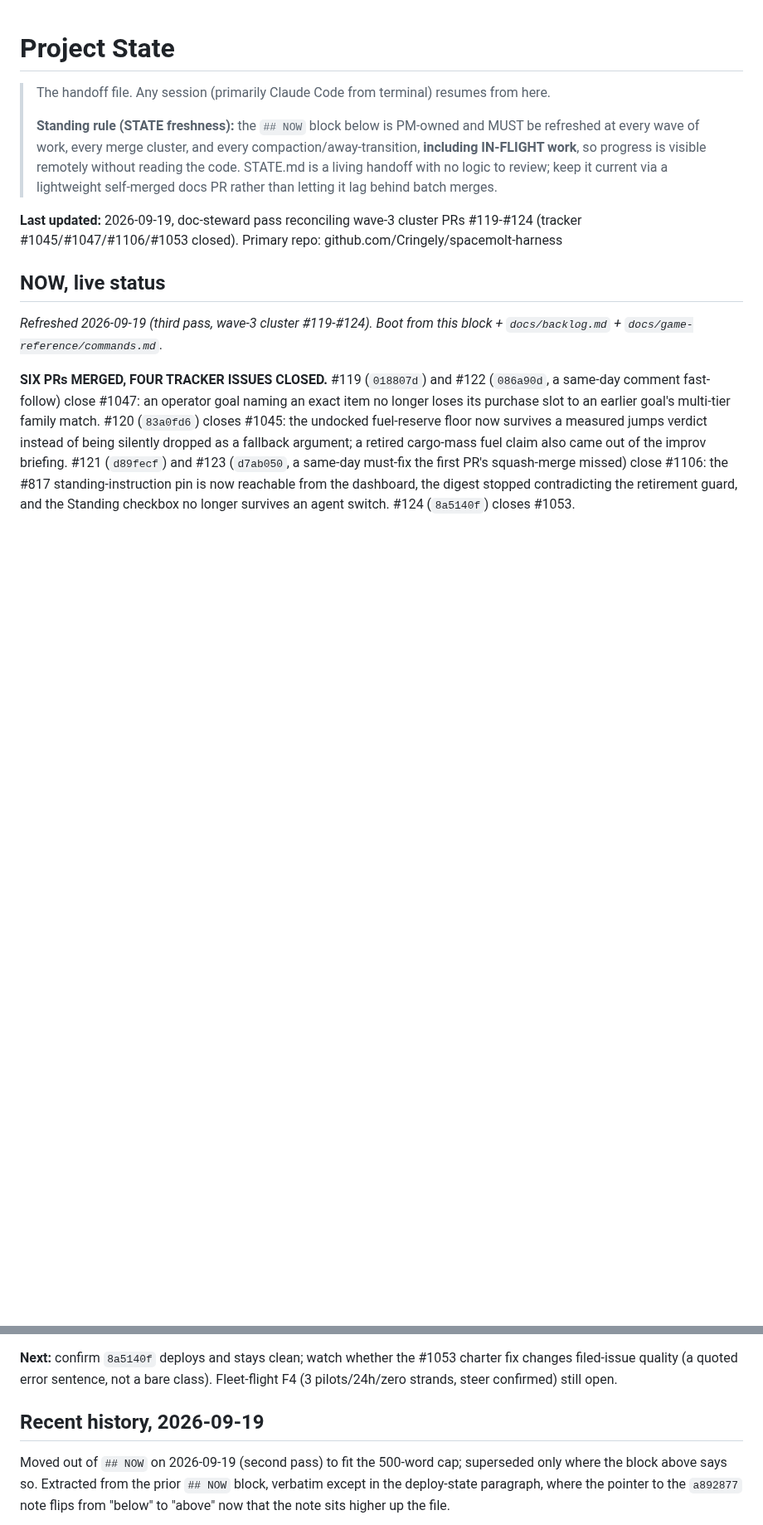
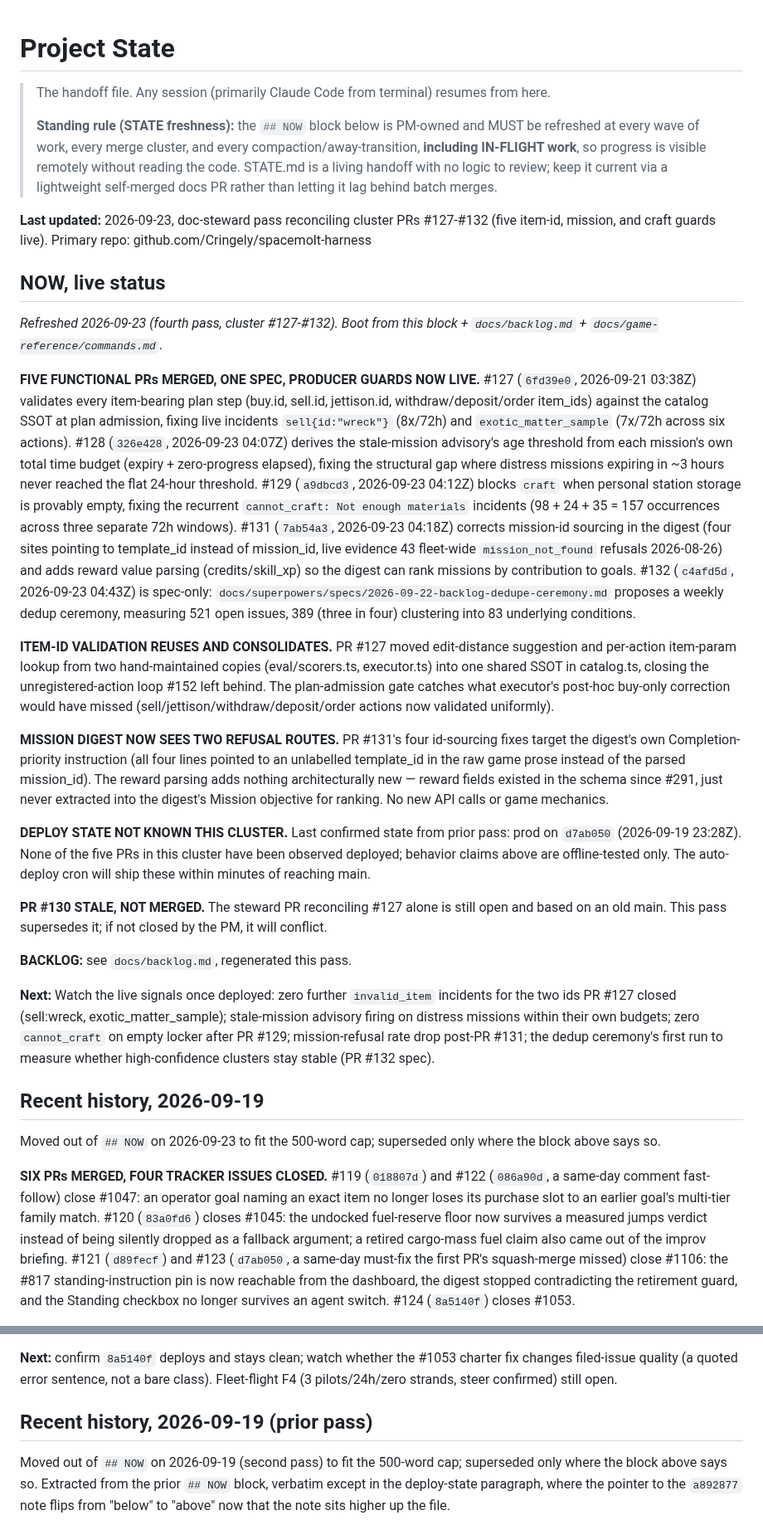
Before and after one commit to Cringely/spacemolt-harness, a Markdown page: docs/STATE.md, 2 parts joined by grey strips. Shown at 83% size. Rendered like a GitHub page; blank space fills up the shorter version.

```diff
--- a/docs/STATE.md
+++ b/docs/STATE.md
@@ -4,11 +4,29 @@
 >
 > **Standing rule (STATE freshness):** the `## NOW` block below is PM-owned and MUST be refreshed at every wave of work, every merge cluster, and every compaction/away-transition, **including IN-FLIGHT work**, so progress is visible remotely without reading the code. STATE.md is a living handoff with no logic to review; keep it current via a lightweight self-merged docs PR rather than letting it lag behind batch merges.
 
-**Last updated:** 2026-09-19, doc-steward pass reconciling wave-3 cluster PRs #119-#124 (tracker #1045/#1047/#1106/#1053 closed). Primary repo: github.com/Cringely/spacemolt-harness
+**Last updated:** 2026-09-23, doc-steward pass reconciling cluster PRs #127-#132 (five item-id, mission, and craft guards live). Primary repo: github.com/Cringely/spacemolt-harness
 
 ## NOW, live status
 
-_Refreshed 2026-09-19 (third pass, wave-3 cluster #119-#124). Boot from this block + `docs/backlog.md` + `docs/game-reference/commands.md`._
+_Refreshed 2026-09-23 (fourth pass, cluster #127-#132). Boot from this block + `docs/backlog.md` + `docs/game-reference/commands.md`._
+
+**FIVE FUNCTIONAL PRs MERGED, ONE SPEC, PRODUCER GUARDS NOW LIVE.** #127 (`6fd39e0`, 2026-09-21 03:38Z) validates every item-bearing plan step (buy.id, sell.id, jettison.id, withdraw/deposit/order item_ids) against the catalog SSOT at plan admission, fixing live incidents `sell{id:"wreck"}` (8x/72h) and `exotic_matter_sample` (7x/72h across six actions). #128 (`326e428`, 2026-09-23 04:07Z) derives the stale-mission advisory's age threshold from each mission's own total time budget (expiry + zero-progress elapsed), fixing the structural gap where distress missions expiring in ~3 hours never reached the flat 24-hour threshold. #129 (`a9dbcd3`, 2026-09-23 04:12Z) blocks `craft` when personal station storage is provably empty, fixing the recurrent `cannot_craft: Not enough materials` incidents (98 + 24 + 35 = 157 occurrences across three separate 72h windows). #131 (`7ab54a3`, 2026-09-23 04:18Z) corrects mission-id sourcing in the digest (four sites pointing to template_id instead of mission_id, live evidence 43 fleet-wide `mission_not_found` refusals 2026-08-26) and adds reward value parsing (credits/skill_xp) so the digest can rank missions by contribution to goals. #132 (`c4afd5d`, 2026-09-23 04:43Z) is spec-only: `docs/superpowers/specs/2026-09-22-backlog-dedupe-ceremony.md` proposes a weekly dedup ceremony, measuring 521 open issues, 389 (three in four) clustering into 83 underlying conditions.
+
+**ITEM-ID VALIDATION REUSES AND CONSOLIDATES.** PR #127 moved edit-distance suggestion and per-action item-param lookup from two hand-maintained copies (eval/scorers.ts, executor.ts) into one shared SSOT in catalog.ts, closing the unregistered-action loop #152 left behind. The plan-admission gate catches what executor's post-hoc buy-only correction would have missed (sell/jettison/withdraw/deposit/order actions now validated uniformly).
+
+**MISSION DIGEST NOW SEES TWO REFUSAL ROUTES.** PR #131's four id-sourcing fixes target the digest's own Completion-priority instruction (all four lines pointed to an unlabelled template_id in the raw game prose instead of the parsed mission_id). The reward parsing adds nothing architecturally new — reward fields existed in the schema since #291, just never extracted into the digest's Mission objective for ranking. No new API calls or game mechanics.
+
+**DEPLOY STATE NOT KNOWN THIS CLUSTER.** Last confirmed state from prior pass: prod on `d7ab050` (2026-09-19 23:28Z). None of the five PRs in this cluster have been observed deployed; behavior claims above are offline-tested only. The auto-deploy cron will ship these within minutes of reaching main.
+
+**PR #130 STALE, NOT MERGED.** The steward PR reconciling #127 alone is still open and based on an old main. This pass supersedes it; if not closed by the PM, it will conflict.
+
+**BACKLOG:** see `docs/backlog.md`, regenerated this pass.
+
+**Next:** Watch the live signals once deployed: zero further `invalid_item` incidents for the two ids PR #127 closed (sell:wreck, exotic_matter_sample); stale-mission advisory firing on distress missions within their own budgets; zero `cannot_craft` on empty locker after PR #129; mission-refusal rate drop post-PR #131; the dedup ceremony's first run to measure whether high-confidence clusters stay stable (PR #132 spec).
+
+## Recent history, 2026-09-19
+
+Moved out of `## NOW` on 2026-09-23 to fit the 500-word cap; superseded only where the block above says so.
 
 **SIX PRs MERGED, FOUR TRACKER ISSUES CLOSED.** #119 (`018807d`) and #122 (`086a90d`, a same-day comment fast-follow) close #1047: an operator goal naming an exact item no longer loses its purchase slot to an earlier goal's multi-tier family match. #120 (`83a0fd6`) closes #1045: the undocked fuel-reserve floor now survives a measured jumps verdict instead of being silently dropped as a fallback argument; a retired cargo-mass fuel claim also came out of the improv briefing. #121 (`d89fecf`) and #123 (`d7ab050`, a same-day must-fix the first PR's squash-merge missed) close #1106: the #817 standing-instruction pin is now reachable from the dashboard, the digest stopped contradicting the retirement guard, and the Standing checkbox no longer survives an agent switch. #124 (`8a5140f`) closes #1053.
 
@@ -24,7 +42,7 @@ _Refreshed 2026-09-19 (third pass, wave-3 cluster #119-#124). Boot from this blo
 
 **Next:** confirm `8a5140f` deploys and stays clean; watch whether the #1053 charter fix changes filed-issue quality (a quoted error sentence, not a bare class). Fleet-flight F4 (3 pilots/24h/zero strands, steer confirmed) still open.
 
-## Recent history, 2026-09-19
+## Recent history, 2026-09-19 (prior pass)
 
 Moved out of `## NOW` on 2026-09-19 (second pass) to fit the 500-word cap; superseded only where the block above says so. Extracted from the prior `## NOW` block, verbatim except in the deploy-state paragraph, where the pointer to the `a892877` note flips from "below" to "above" now that the note sits higher up the file.
 
```
Also changed, not shown: docs/backlog.md (+36 -19 lines).
